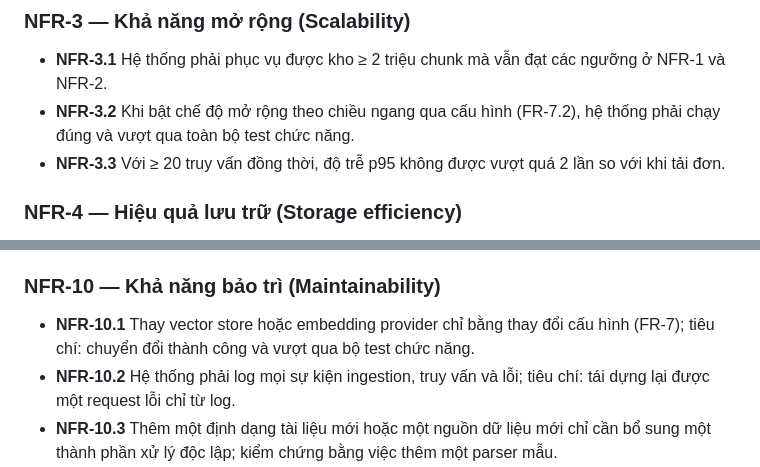
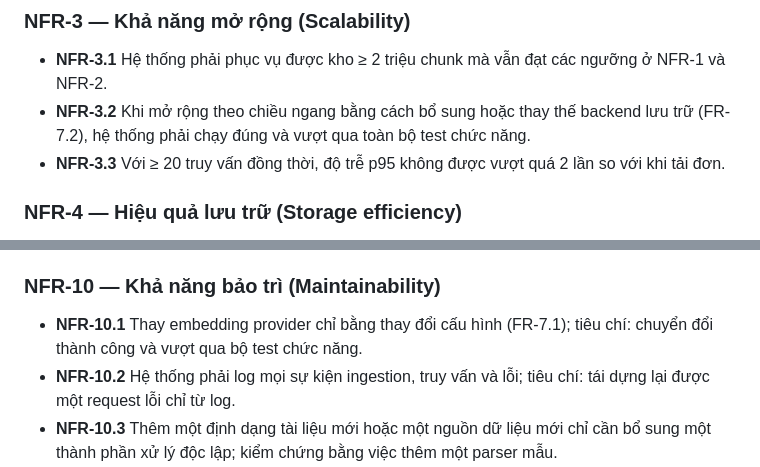
Before and after one commit to nhinguyen140809/knowledge-hub, a Markdown page: docs/report/3-NON-FR.md, 2 parts joined by grey strips. Rendered like a GitHub page.

```diff
--- a/docs/report/3-NON-FR.md
+++ b/docs/report/3-NON-FR.md
@@ -13,7 +13,7 @@
 ### NFR-3 — Khả năng mở rộng (Scalability)
 
 - **NFR-3.1** Hệ thống phải phục vụ được kho ≥ 2 triệu chunk mà vẫn đạt các ngưỡng ở NFR-1 và NFR-2.
-- **NFR-3.2** Khi bật chế độ mở rộng theo chiều ngang qua cấu hình (FR-7.2), hệ thống phải chạy đúng và vượt qua toàn bộ test chức năng.
+- **NFR-3.2** Khi mở rộng theo chiều ngang bằng cách bổ sung hoặc thay thế backend lưu trữ (FR-7.2), hệ thống phải chạy đúng và vượt qua toàn bộ test chức năng.
 - **NFR-3.3** Với ≥ 20 truy vấn đồng thời, độ trễ p95 không được vượt quá 2 lần so với khi tải đơn.
 
 ### NFR-4 — Hiệu quả lưu trữ (Storage efficiency)
@@ -52,6 +52,6 @@
 
 ### NFR-10 — Khả năng bảo trì (Maintainability)
 
-- **NFR-10.1** Thay vector store hoặc embedding provider chỉ bằng thay đổi cấu hình (FR-7); tiêu chí: chuyển đổi thành công và vượt qua bộ test chức năng.
+- **NFR-10.1** Thay embedding provider chỉ bằng thay đổi cấu hình (FR-7.1); tiêu chí: chuyển đổi thành công và vượt qua bộ test chức năng.
 - **NFR-10.2** Hệ thống phải log mọi sự kiện ingestion, truy vấn và lỗi; tiêu chí: tái dựng lại được một request lỗi chỉ từ log.
 - **NFR-10.3** Thêm một định dạng tài liệu mới hoặc một nguồn dữ liệu mới chỉ cần bổ sung một thành phần xử lý độc lập; kiểm chứng bằng việc thêm một parser mẫu.
```
Also changed, not shown: docs/report/2-FR.md (+1 -1 lines), docs/report/4-KNOWLEDGE-VERSIONING.md (added, +34 -0 lines).
